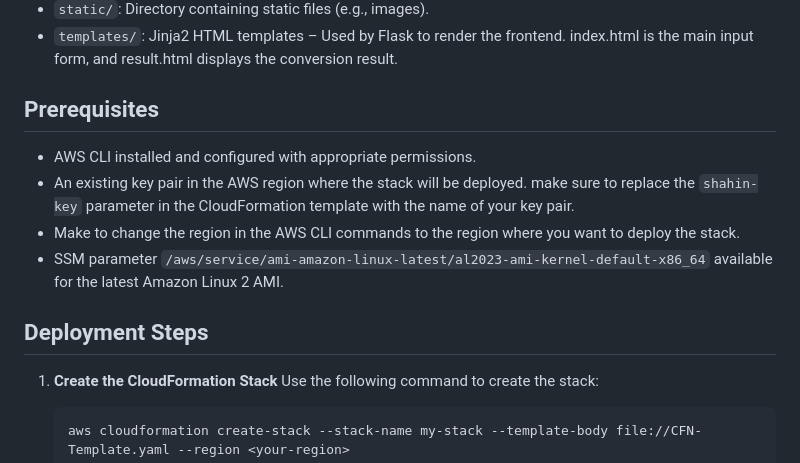
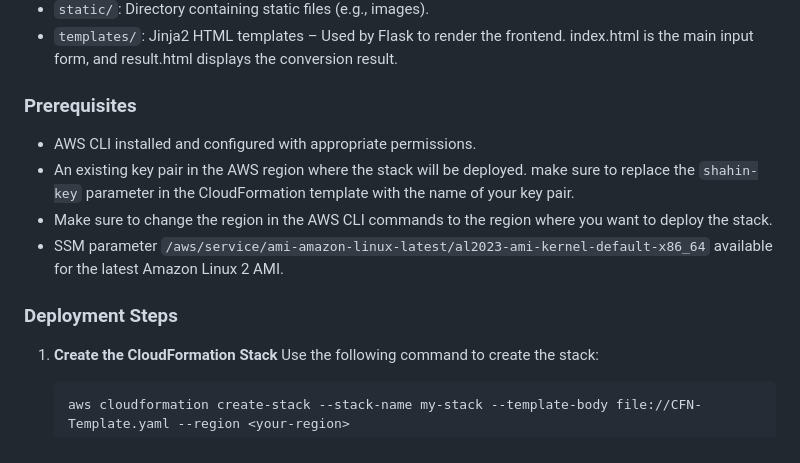
Before and after one commit to shahinam2/AWS-DevOps-Projects, a Markdown page: 02_Roman_Numerals_Converter_Application/README.md, the part around the change printed below. Drawn GitHub-style.

Commit message:
Refactor: Update section headers in README files for consistency and clarity

````diff
--- a/02_Roman_Numerals_Converter_Application/README.md
+++ b/02_Roman_Numerals_Converter_Application/README.md
@@ -54,13 +54,13 @@ Explanation of the files:
 - `static/`: Directory containing static files (e.g., images).
 - `templates/`: Jinja2 HTML templates – Used by Flask to render the frontend. index.html is the main input form, and result.html displays the conversion result.
 
-## Prerequisites
+### Prerequisites
 - AWS CLI installed and configured with appropriate permissions.
 - An existing key pair in the AWS region where the stack will be deployed. make sure to replace the `shahin-key` parameter in the CloudFormation template with the name of your key pair.
-- Make to change the region in the AWS CLI commands to the region where you want to deploy the stack.
+- Make sure to change the region in the AWS CLI commands to the region where you want to deploy the stack.
 - SSM parameter `/aws/service/ami-amazon-linux-latest/al2023-ami-kernel-default-x86_64` available for the latest Amazon Linux 2 AMI.
 
-## Deployment Steps
+### Deployment Steps
 1. **Create the CloudFormation Stack**
    Use the following command to create the stack:
    ```sh
````
Also changed, not shown: other parts of 02_Roman_Numerals_Converter_Application/README.md (+1 -1 lines), 03_Email_Database/README.md (+1 -1 lines).
